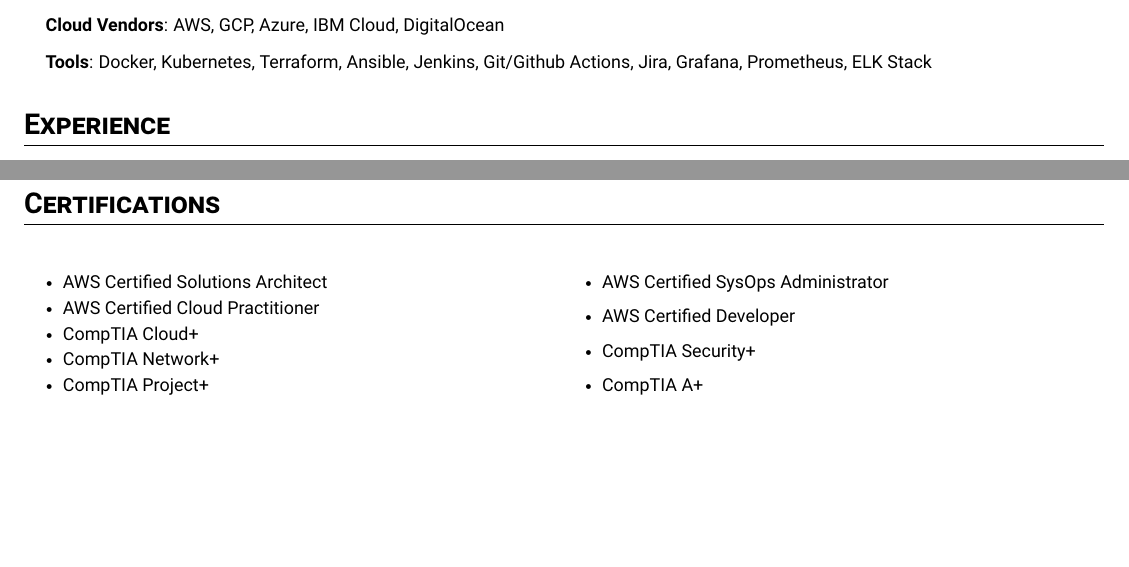
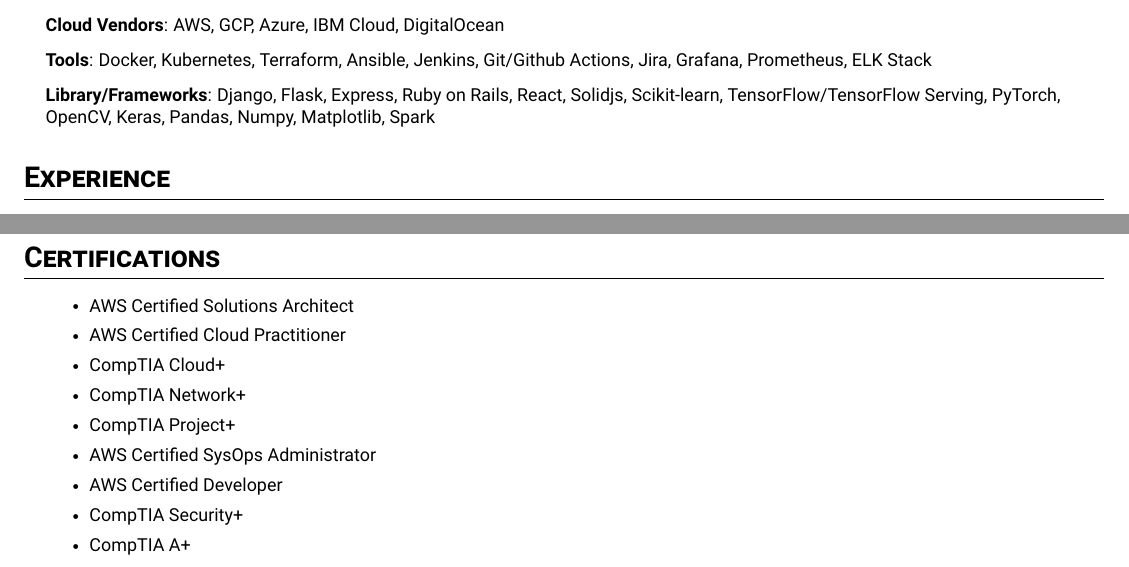
Before and after one commit to lsproule/latex-resume, a LaTeX document (main.tex): two parts of pages 1 and 2 of 2, joined at a grey line, cut so that both start at the same text, the shorter picture padded with empty space. Compiled offline with pdfLaTeX.

Commit message:
update repos

```diff
--- a/main.tex
+++ b/main.tex
@@ -71,10 +71,8 @@
   \resumeItem{\textbf{Programming Languages}: Python, JavaScript, SQL, Ruby, Bash, Golang, C++}
   \resumeItem{\textbf{Cloud Vendors}: AWS, GCP, Azure, IBM Cloud, DigitalOcean}
   \resumeItem{\textbf{Tools}: Docker, Kubernetes, Terraform, Ansible, Jenkins, Git/Github Actions, Jira, Grafana, Prometheus, ELK Stack}
+  \resumeItem{\textbf{Library/Frameworks}: Django, Flask, Express, Ruby on Rails, React, Solidjs, Scikit-learn, TensorFlow/TensorFlow Serving, PyTorch, OpenCV, Keras, Pandas, Numpy, Matplotlib, Spark}
 \resumeSubHeadingListEnd
-
-
-
 \section{Experience}
 \resumeSubHeadingList
   \resumeSubheading
@@ -134,22 +132,18 @@
 \section{Certifications}
 \resumeSubHeadingList
   \resumeItem{
-  \begin{multicols}{2}
-  \begin{itemize}[leftmargin=*]
+  \begin{itemize}
     \item AWS Certified Solutions Architect
     \item AWS Certified Cloud Practitioner
     \item CompTIA Cloud+
     \item CompTIA Network+
     \item CompTIA Project+
-  \end{itemize}
-  \columnbreak
-  \begin{itemize}[leftmargin=*]
     \item AWS Certified SysOps Administrator
     \item AWS Certified Developer
     \item CompTIA Security+
     \item CompTIA A+
-  \end{itemize}
-  \end{multicols}}
+  \end{itemize}}
+
 \resumeSubHeadingListEnd
 
 \end{document}
```
Also changed, not shown: Makefile, 2 other files.
